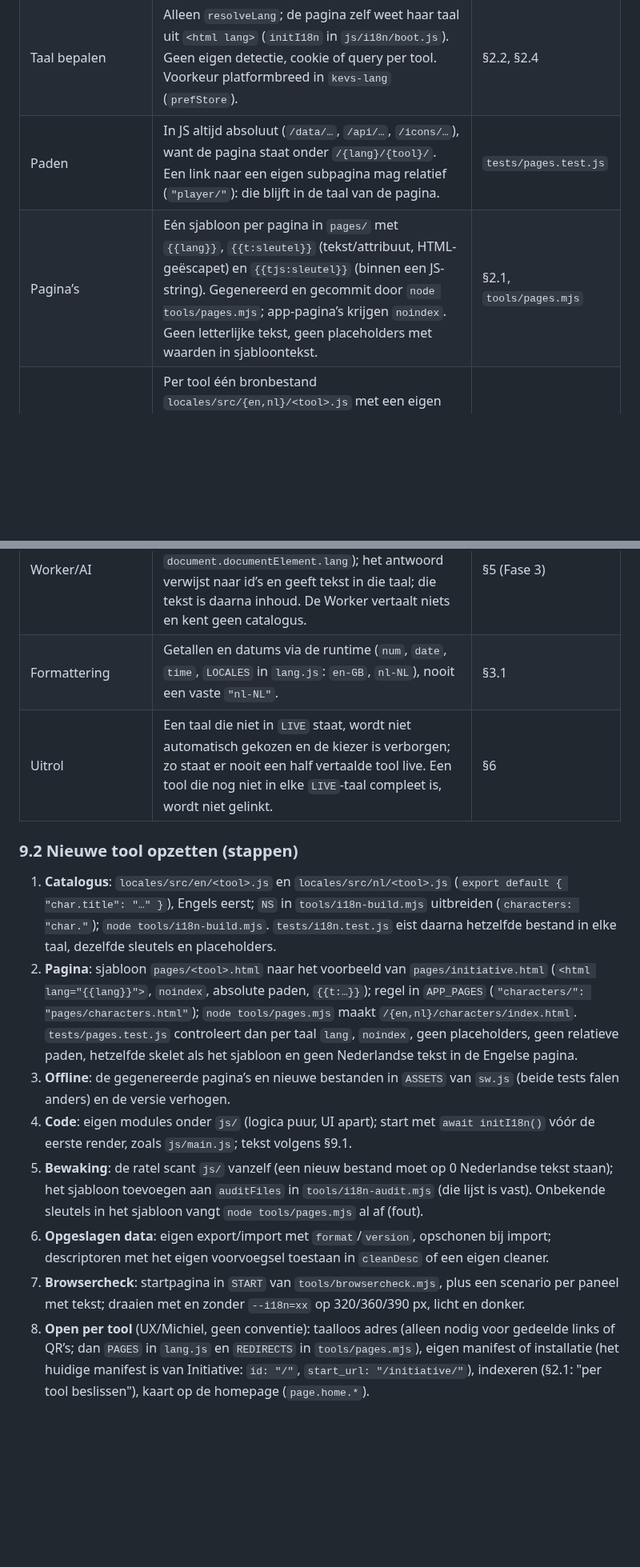
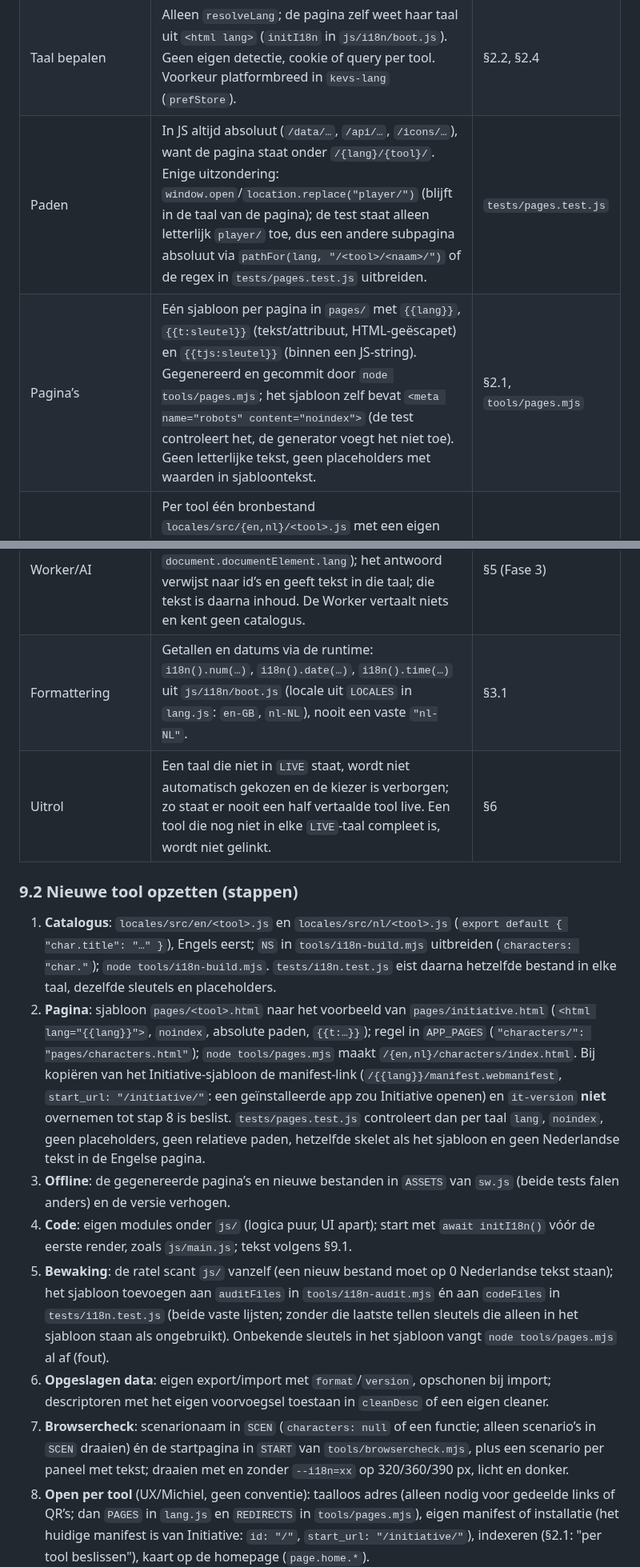
Before and after one commit to sylpher1986/initiative-tafel, a Markdown page: docs/i18n.md, 2 parts joined by grey strips. Shown at 80% size. GitHub-like rendering; blank space fills up the shorter version.

```diff
--- a/docs/i18n.md
+++ b/docs/i18n.md
@@ -515,8 +515,8 @@ Doel: een volgende tool (Characters, Campaigns, Companion) volgt dit zonder nieu
 |---|---|---|
 | Route | `/{lang}/{tool}/`, subpagina’s `/{lang}/{tool}/<naam>/`; padsegmenten Engels in elke taal (`player`, niet `speler`). Kaal `/{lang}/` = homepage (`HOME`), taalloos `/` = Initiative (V4). | §2.1, `js/i18n/lang.js` |
 | Taal bepalen | Alleen `resolveLang`; de pagina zelf weet haar taal uit `<html lang>` (`initI18n` in `js/i18n/boot.js`). Geen eigen detectie, cookie of query per tool. Voorkeur platformbreed in `kevs-lang` (`prefStore`). | §2.2, §2.4 |
-| Paden | In JS altijd absoluut (`/data/…`, `/api/…`, `/icons/…`), want de pagina staat onder `/{lang}/{tool}/`. Een link naar een eigen subpagina mag relatief (`"player/"`): die blijft in de taal van de pagina. | `tests/pages.test.js` |
-| Pagina’s | Eén sjabloon per pagina in `pages/` met `{{lang}}`, `{{t:sleutel}}` (tekst/attribuut, HTML-geëscapet) en `{{tjs:sleutel}}` (binnen een JS-string). Gegenereerd en gecommit door `node tools/pages.mjs`; app-pagina’s krijgen `noindex`. Geen letterlijke tekst, geen placeholders met waarden in sjabloontekst. | §2.1, `tools/pages.mjs` |
+| Paden | In JS altijd absoluut (`/data/…`, `/api/…`, `/icons/…`), want de pagina staat onder `/{lang}/{tool}/`. Enige uitzondering: `window.open`/`location.replace("player/")` (blijft in de taal van de pagina); de test staat alleen letterlijk `player/` toe, dus een andere subpagina absoluut via `pathFor(lang, "/<tool>/<naam>/")` of de regex in `tests/pages.test.js` uitbreiden. | `tests/pages.test.js` |
+| Pagina’s | Eén sjabloon per pagina in `pages/` met `{{lang}}`, `{{t:sleutel}}` (tekst/attribuut, HTML-geëscapet) en `{{tjs:sleutel}}` (binnen een JS-string). Gegenereerd en gecommit door `node tools/pages.mjs`; het sjabloon zelf bevat `<meta name="robots" content="noindex">` (de test controleert het, de generator voegt het niet toe). Geen letterlijke tekst, geen placeholders met waarden in sjabloontekst. | §2.1, `tools/pages.mjs` |
 | Namespace | Per tool één bronbestand `locales/src/{en,nl}/<tool>.js` met een eigen voorvoegsel (Initiative: `init.`; Characters bijv. `char.`), sleutels plat en per scherm (`char.sheet.*`). Het bestand in `NS` van `tools/i18n-build.mjs`. | §3.2 |
 | `common` | Tekst die meer dan één tool gebruikt (knoppen, fouten, taalkiezer, relatieve tijd) in `common.*`. Pas verhuizen naar `common` als een tweede tool hem echt nodig heeft; betekenis moet dan in beide gelijk zijn (één sleutel = één betekenis). D&D-uitleg en -labels in `dnd.*`, paginateksten/SEO in `page.*`. | §3.2, §3.2.1 |
 | Tekst in JS | `import { t } from "/js/i18n/boot.js"` (of relatief binnen `js/`); `t()` alleen bij het tekenen, nooit op moduleniveau; `esc(t(…))` in HTML; vet midden in een zin via `tb(sleutel, params, naam)` met `{b}` in de catalogus; opsommingen als array-param; meervoud als `{ one, other }` op `params.n`. Geen HTML of entities in een catalogus. | §3.1, `js/ui/util.js` |
@@ -526,18 +526,18 @@ Doel: een volgende tool (Characters, Campaigns, Companion) volgt dit zonder nieu
 | Gebruikersinhoud | Nooit vertalen of door `t`/`tr` halen: namen, notities, eigen monsters, encounters, sheetdata, AI-tekst die is opgeslagen. Een standaardtekst die wordt opgeslagen ("Nieuwe encounter") in de actieve taal, daarna is het inhoud. | §3.4 |
 | Snapshot/API | Over de lijn (kamer, Worker, deelbestand) gaan codes en id’s, geen UI-tekst; elk ontvangend scherm vertaalt in zijn eigen taal. Bij een overgang tijdelijk oude tekstvelden ernaast en de lezer (`cleanView`-achtig) accepteert beide. | WP28, `js/playerview.js` |
 | Worker/AI | Een aanroep die tekst teruggeeft, krijgt de taal van de pagina mee (`lang`, uit `document.documentElement.lang`); het antwoord verwijst naar id’s en geeft tekst in die taal; die tekst is daarna inhoud. De Worker vertaalt niets en kent geen catalogus. | §5 (Fase 3) |
-| Formattering | Getallen en datums via de runtime (`num`, `date`, `time`, `LOCALES` in `lang.js`: `en-GB`, `nl-NL`), nooit een vaste `"nl-NL"`. | §3.1 |
+| Formattering | Getallen en datums via de runtime: `i18n().num(…)`, `i18n().date(…)`, `i18n().time(…)` uit `js/i18n/boot.js` (locale uit `LOCALES` in `lang.js`: `en-GB`, `nl-NL`), nooit een vaste `"nl-NL"`. | §3.1 |
 | Uitrol | Een taal die niet in `LIVE` staat, wordt niet automatisch gekozen en de kiezer is verborgen; zo staat er nooit een half vertaalde tool live. Een tool die nog niet in elke `LIVE`-taal compleet is, wordt niet gelinkt. | §6 |
 
 ### 9.2 Nieuwe tool opzetten (stappen)
 
 1. **Catalogus**: `locales/src/en/<tool>.js` en `locales/src/nl/<tool>.js` (`export default { "char.title": "…" }`), Engels eerst; `NS` in `tools/i18n-build.mjs` uitbreiden (`characters: "char."`); `node tools/i18n-build.mjs`. `tests/i18n.test.js` eist daarna hetzelfde bestand in elke taal, dezelfde sleutels en placeholders.
-2. **Pagina**: sjabloon `pages/<tool>.html` naar het voorbeeld van `pages/initiative.html` (`<html lang="{{lang}}">`, `noindex`, absolute paden, `{{t:…}}`); regel in `APP_PAGES` (`"characters/": "pages/characters.html"`); `node tools/pages.mjs` maakt `/{en,nl}/characters/index.html`. `tests/pages.test.js` controleert dan per taal `lang`, `noindex`, geen placeholders, geen relatieve paden, hetzelfde skelet als het sjabloon en geen Nederlandse tekst in de Engelse pagina.
+2. **Pagina**: sjabloon `pages/<tool>.html` naar het voorbeeld van `pages/initiative.html` (`<html lang="{{lang}}">`, `noindex`, absolute paden, `{{t:…}}`); regel in `APP_PAGES` (`"characters/": "pages/characters.html"`); `node tools/pages.mjs` maakt `/{en,nl}/characters/index.html`. Bij kopiëren van het Initiative-sjabloon de manifest-link (`/{{lang}}/manifest.webmanifest`, `start_url: "/initiative/"`: een geïnstalleerde app zou Initiative openen) en `it-version` **niet** overnemen tot stap 8 is beslist. `tests/pages.test.js` controleert dan per taal `lang`, `noindex`, geen placeholders, geen relatieve paden, hetzelfde skelet als het sjabloon en geen Nederlandse tekst in de Engelse pagina.
 3. **Offline**: de gegenereerde pagina’s en nieuwe bestanden in `ASSETS` van `sw.js` (beide tests falen anders) en de versie verhogen.
 4. **Code**: eigen modules onder `js/` (logica puur, UI apart); start met `await initI18n()` vóór de eerste render, zoals `js/main.js`; tekst volgens §9.1.
-5. **Bewaking**: de ratel scant `js/` vanzelf (een nieuw bestand moet op 0 Nederlandse tekst staan); het sjabloon toevoegen aan `auditFiles` in `tools/i18n-audit.mjs` (die lijst is vast). Onbekende sleutels in het sjabloon vangt `node tools/pages.mjs` al af (fout).
+5. **Bewaking**: de ratel scant `js/` vanzelf (een nieuw bestand moet op 0 Nederlandse tekst staan); het sjabloon toevoegen aan `auditFiles` in `tools/i18n-audit.mjs` én aan `codeFiles` in `tests/i18n.test.js` (beide vaste lijsten; zonder die laatste tellen sleutels die alleen in het sjabloon staan als ongebruikt). Onbekende sleutels in het sjabloon vangt `node tools/pages.mjs` al af (fout).
 6. **Opgeslagen data**: eigen export/import met `format`/`version`, opschonen bij import; descriptoren met het eigen voorvoegsel toestaan in `cleanDesc` of een eigen cleaner.
-7. **Browsercheck**: startpagina in `START` van `tools/browsercheck.mjs`, plus een scenario per paneel met tekst; draaien met en zonder `--i18n=xx` op 320/360/390 px, licht en donker.
+7. **Browsercheck**: scenarionaam in `SCEN` (`characters: null` of een functie; alleen scenario’s in `SCEN` draaien) én de startpagina in `START` van `tools/browsercheck.mjs`, plus een scenario per paneel met tekst; draaien met en zonder `--i18n=xx` op 320/360/390 px, licht en donker.
 8. **Open per tool** (UX/Michiel, geen conventie): taalloos adres (alleen nodig voor gedeelde links of QR’s; dan `PAGES` in `lang.js` en `REDIRECTS` in `tools/pages.mjs`), eigen manifest of installatie (het huidige manifest is van Initiative: `id: "/"`, `start_url: "/initiative/"`), indexeren (§2.1: "per tool beslissen"), kaart op de homepage (`page.home.*`).
 
 Bewust niet per tool: één gebouwde catalogus per taal (`locales/<taal>.js`) bevat alle namespaces. Wordt die door meer tools merkbaar groter (nu ± de oude laadtijd op 3G, §3.2), dan pas splitsen per tool in `tools/i18n-build.mjs` en `boot.js`, voor alle tools tegelijk.
```
Also changed, not shown: other parts of docs/i18n.md (+3 -3 lines), CLAUDE.md (+2 -2 lines).
